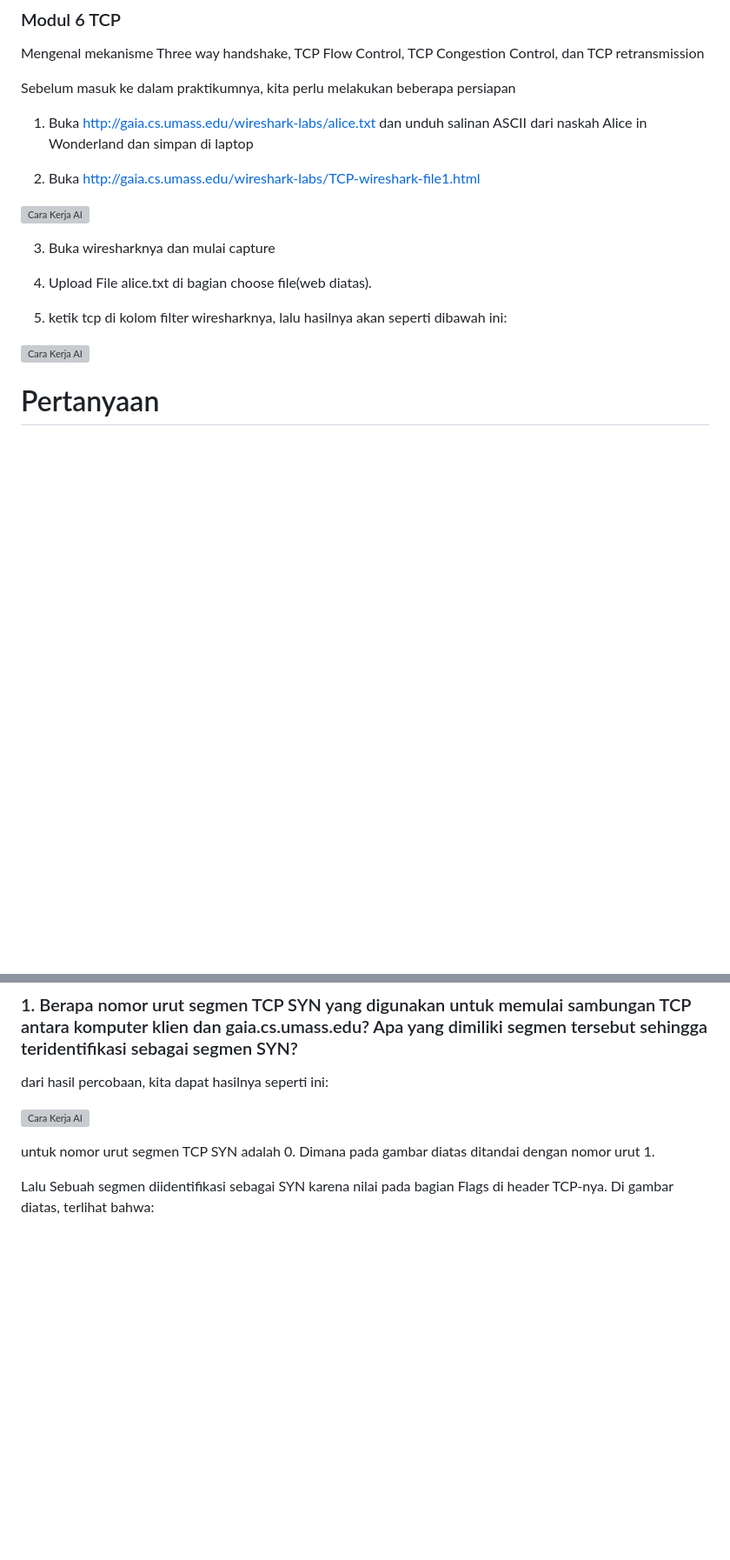
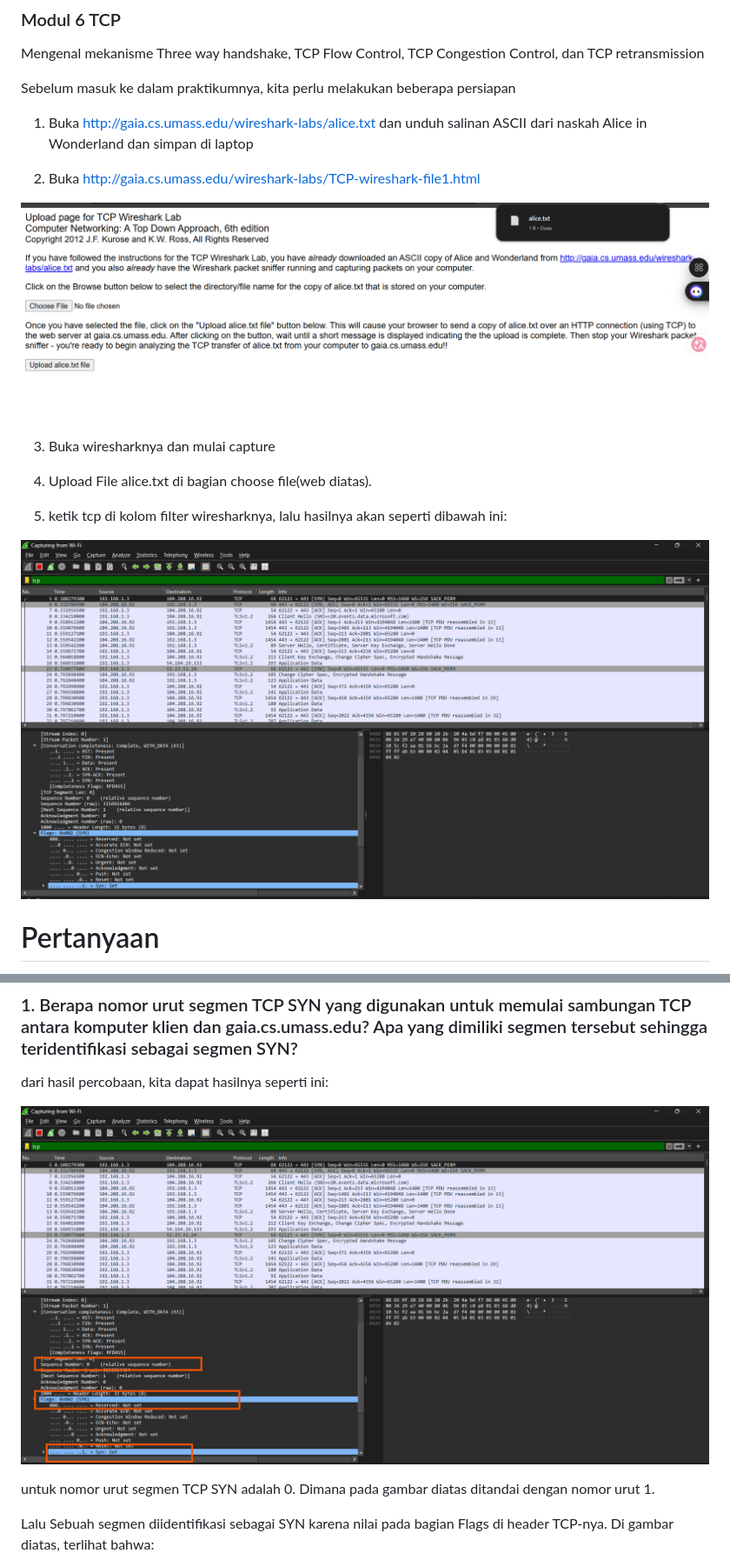
Before and after one commit to Enki1030/Praktikum-Jaringan-Komputer, a Markdown page: week6/modul.md, 2 parts joined by grey strips. Shown at 87% size. Rendered like a GitHub page; blank space fills up the shorter version; grey boxes are pictures that could not be loaded.

```diff
--- a/week6/modul.md
+++ b/week6/modul.md
@@ -12,14 +12,14 @@ Sebelum masuk ke dalam praktikumnya, kita perlu melakukan beberapa persiapan
 
 2. Buka http://gaia.cs.umass.edu/wireshark-labs/TCP-wireshark-file1.html
 
-![Cara Kerja AI](./Assets/1.png)
+![Cara Kerja AI](./assets/1.png)
 
 3. Buka wiresharknya dan mulai capture
 4. Upload File alice.txt di bagian choose file(web diatas).
 
 5. ketik tcp di kolom filter wiresharknya, lalu hasilnya akan seperti dibawah ini:
 
-![Cara Kerja AI](./Assets/3.png)
+![Cara Kerja AI](./assets/3.png)
 
 # Pertanyaan
 
@@ -39,7 +39,7 @@ Sebelum masuk ke dalam praktikumnya, kita perlu melakukan beberapa persiapan
 
 dari hasil percobaan, kita dapat hasilnya seperti ini:
 
-![Cara Kerja AI](./Assets/2.png)
+![Cara Kerja AI](./assets/2.png)
 
 untuk nomor urut segmen TCP SYN adalah 0. Dimana pada gambar diatas ditandai dengan nomor urut 1.
 
```
Also changed, not shown: other parts of week6/modul.md (+9 -9 lines), week1&2/Laporan_Modul_Week1&2.md (+7 -7 lines), week3/Laporan_Modul3.md (+13 -13 lines).
